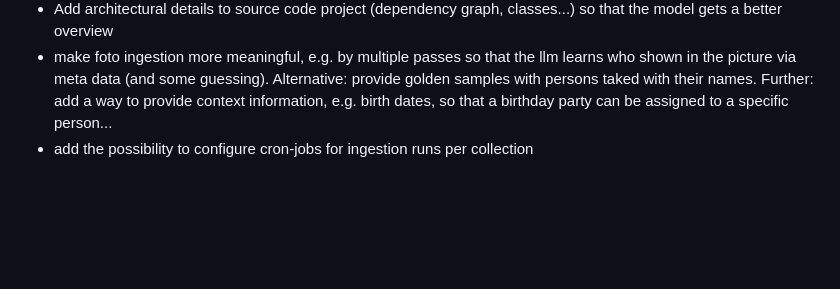
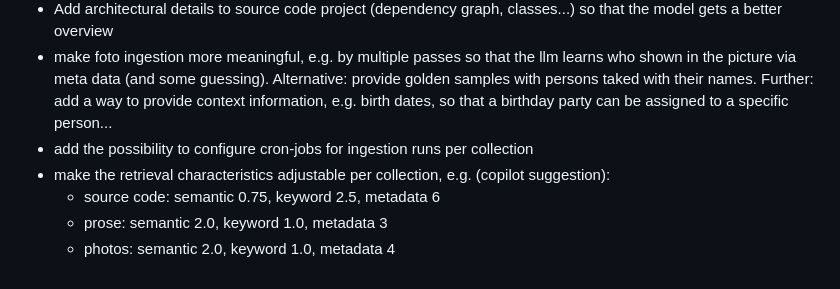
Before and after one commit to CHM18/Filechatter, a Markdown page: README.md, the part around the change. GitHub-like rendering; blank space fills up the shorter version.

Commit message:
updated to do to add adjustable retrieval characteristics per collection for enhanced performance

```diff
--- a/README.md
+++ b/README.md
@@ -511,3 +511,7 @@ Contributions welcome! Feel free to submit issues and pull requests.
 - Add architectural details to source code project (dependency graph, classes...) so that the model gets a better overview
 - make foto ingestion more meaningful, e.g. by multiple passes so that the llm learns who shown in the picture via meta data (and some guessing). Alternative: provide golden samples with persons taked with their names. Further: add a way to provide context information, e.g. birth dates, so that a birthday party can be assigned to a specific person...
 - add the possibility to configure cron-jobs for ingestion runs per collection
+- make the retrieval characteristics adjustable per collection, e.g. (copilot suggestion):
+  - source code: semantic 0.75, keyword 2.5, metadata 6
+  - prose:       semantic 2.0,  keyword 1.0, metadata 3
+  - photos:      semantic 2.0,  keyword 1.0, metadata 4
```
